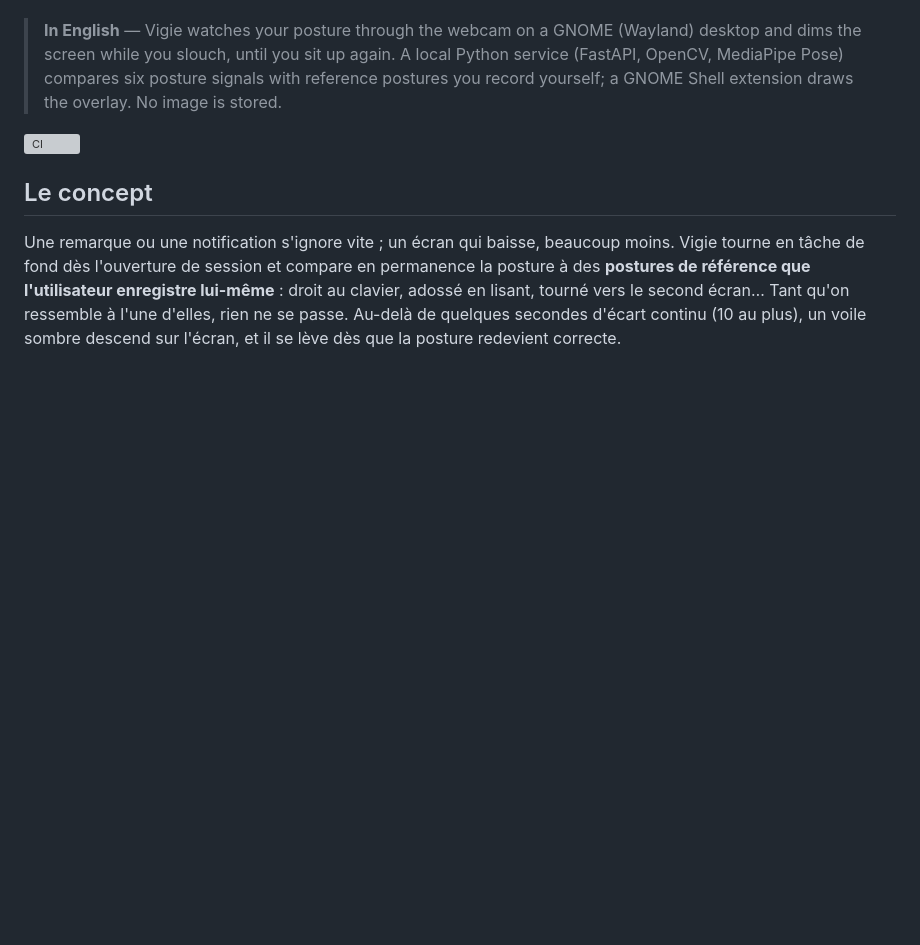
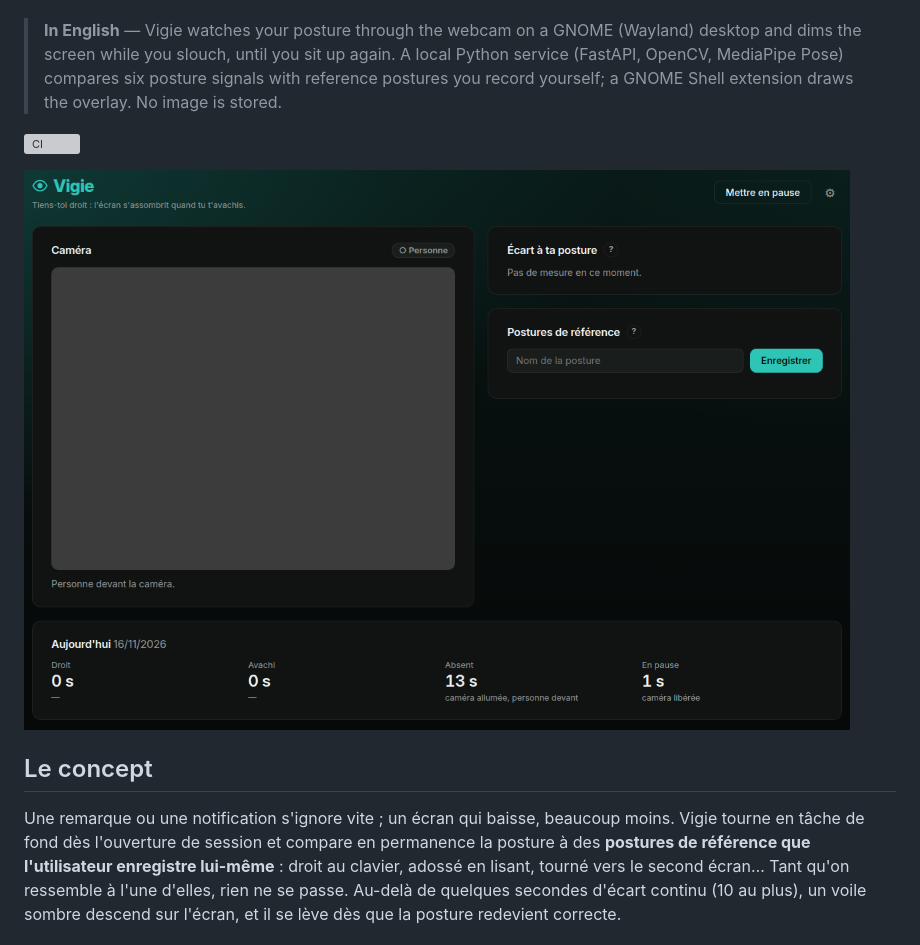
Before and after one commit to MichelDM974/Vigie, a Markdown page: README.md, the part around the change. Drawn GitHub-style; pictures changed too: docs/captures/page.png (added); blank space fills up the shorter version; grey boxes are pictures that could not be loaded.

Commit message:
README : capture de la page locale
Prise par le pilote du skill avec la caméra factice (image grise,
personne à l'image), jamais l'aperçu réel de la webcam : la page telle
qu'on la découvre, avant d'enregistrer une posture.

Co-Authored-By: Claude Opus 5.5 <noreply@anthropic.com>

```diff
--- a/README.md
+++ b/README.md
@@ -10,6 +10,8 @@ redresse.
 > postures you record yourself; a GNOME Shell extension draws the overlay. No image is stored.
 
 [![CI](https://github.com/MichelDM974/Vigie/actions/workflows/ci.yml/badge.svg)](https://github.com/MichelDM974/Vigie/actions/workflows/ci.yml)
+
+![Page locale de Vigie, ici avec la caméra factice de développement (personne à l’image) : aperçu de la caméra, écart à la posture, postures de référence et bilan du jour](docs/captures/page.png)
 
 ## Le concept
 
```
